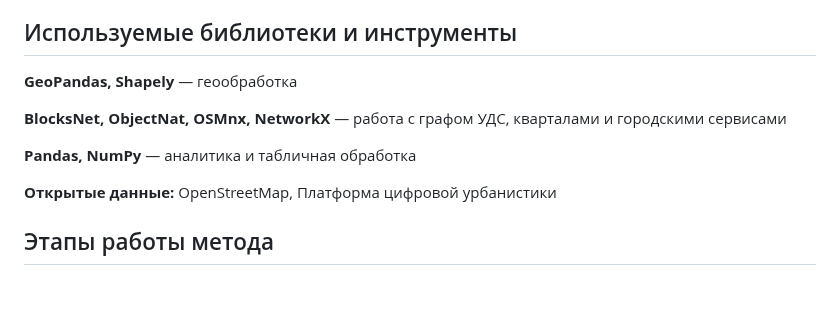
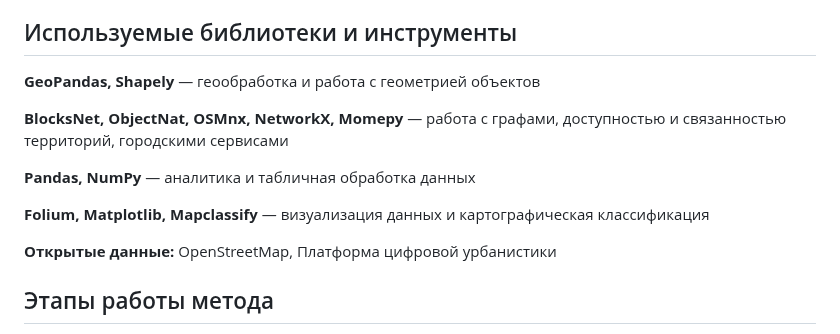
Before and after one commit to Olesyamart/Method-of-evaluating-renovation-projects, a Markdown page: README.md, the part around the change. Drawn GitHub-style; blank space fills up the shorter version.

```diff
--- a/README.md
+++ b/README.md
@@ -15,12 +15,13 @@
   + Обеспеченность городскими сервисами
 
 ## Используемые библиотеки и инструменты
+**GeoPandas, Shapely** — геообработка и работа с геометрией объектов
 
-  **GeoPandas, Shapely** — геообработка
+**BlocksNet, ObjectNat, OSMnx, NetworkX, Momepy** — работа с графами, доступностью и связанностью территорий, городскими сервисами
 
-  **BlocksNet, ObjectNat, OSMnx, NetworkX** — работа с графом УДС, кварталами и городскими сервисами
+**Pandas, NumPy** — аналитика и табличная обработка данных
 
-  **Pandas, NumPy** — аналитика и табличная обработка
+**Folium, Matplotlib, Mapclassify** — визуализация данных и картографическая классификация
 
   **Открытые данные:** OpenStreetMap, Платформа цифровой урбанистики
 
```
